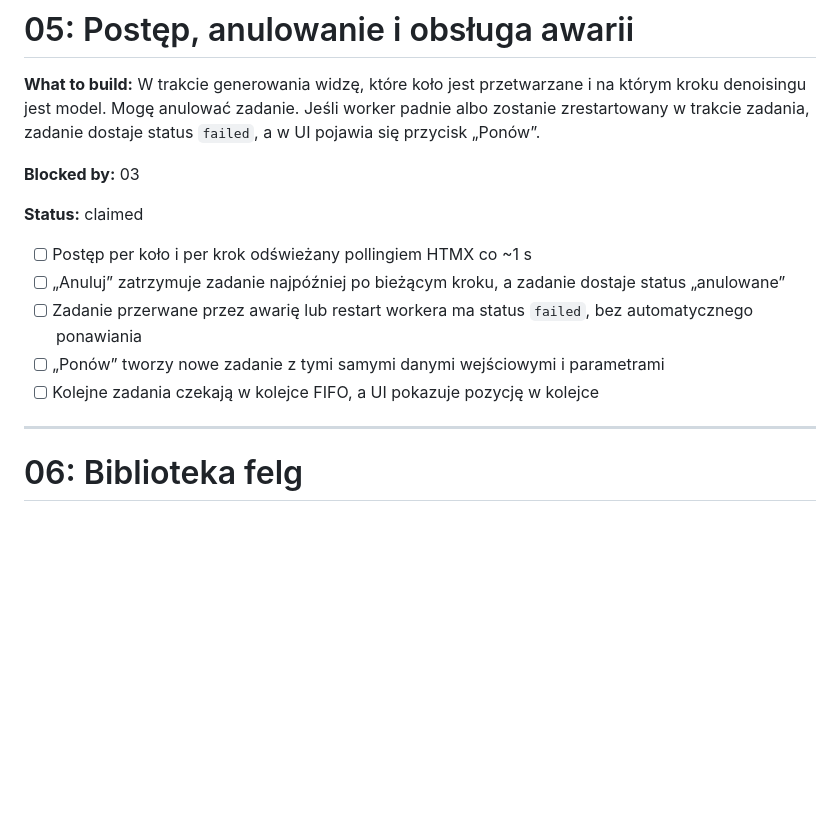
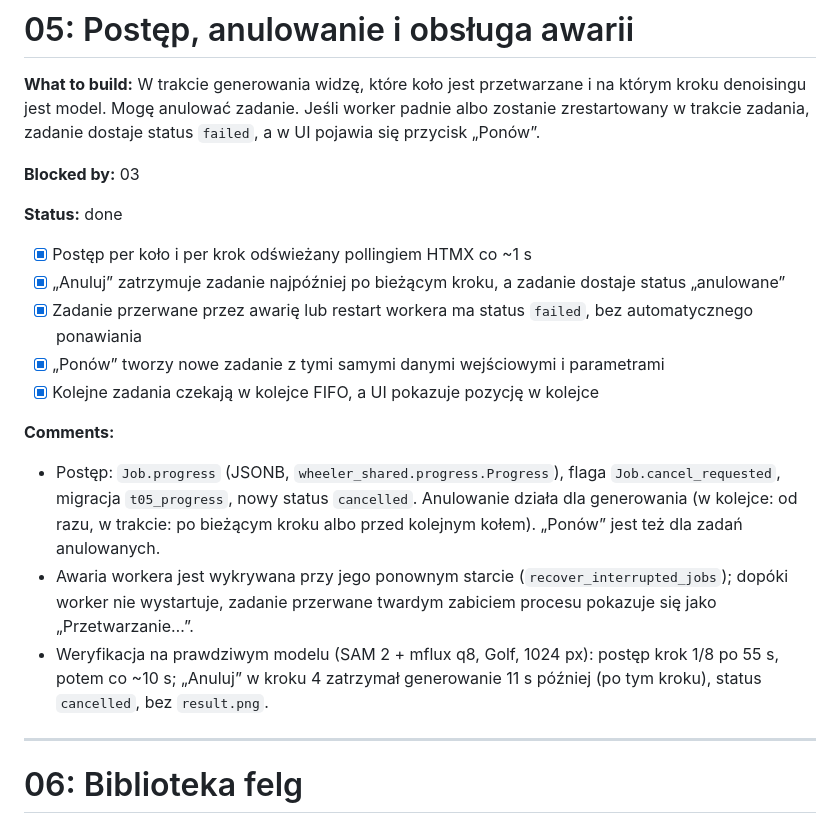
Before and after one commit to Hserfx/Wheeler, a Markdown page: docs/tickets.md, the part around the change. Drawn GitHub-style; blank space fills up the shorter version.

```diff
--- a/docs/tickets.md
+++ b/docs/tickets.md
@@ -116,13 +116,24 @@ Tickety to pionowe przekroje (tracer bullets) wynikające z [DESIGN.md](DESIGN.m
 
 **Blocked by:** 03
 
-**Status:** claimed
+**Status:** done
 
-- [ ] Postęp per koło i per krok odświeżany pollingiem HTMX co ~1 s
-- [ ] „Anuluj” zatrzymuje zadanie najpóźniej po bieżącym kroku, a zadanie dostaje status „anulowane”
-- [ ] Zadanie przerwane przez awarię lub restart workera ma status `failed`, bez automatycznego ponawiania
-- [ ] „Ponów” tworzy nowe zadanie z tymi samymi danymi wejściowymi i parametrami
-- [ ] Kolejne zadania czekają w kolejce FIFO, a UI pokazuje pozycję w kolejce
+- [x] Postęp per koło i per krok odświeżany pollingiem HTMX co ~1 s
+- [x] „Anuluj” zatrzymuje zadanie najpóźniej po bieżącym kroku, a zadanie dostaje status „anulowane”
+- [x] Zadanie przerwane przez awarię lub restart workera ma status `failed`, bez automatycznego ponawiania
+- [x] „Ponów” tworzy nowe zadanie z tymi samymi danymi wejściowymi i parametrami
+- [x] Kolejne zadania czekają w kolejce FIFO, a UI pokazuje pozycję w kolejce
+
+**Comments:**
+
+- Postęp: `Job.progress` (JSONB, `wheeler_shared.progress.Progress`), flaga `Job.cancel_requested`,
+  migracja `t05_progress`, nowy status `cancelled`. Anulowanie działa dla generowania (w kolejce: od razu,
+  w trakcie: po bieżącym kroku albo przed kolejnym kołem). „Ponów” jest też dla zadań anulowanych.
+- Awaria workera jest wykrywana przy jego ponownym starcie (`recover_interrupted_jobs`); dopóki worker
+  nie wystartuje, zadanie przerwane twardym zabiciem procesu pokazuje się jako „Przetwarzanie…”.
+- Weryfikacja na prawdziwym modelu (SAM 2 + mflux q8, Golf, 1024 px): postęp krok 1/8 po 55 s, potem co
+  ~10 s; „Anuluj” w kroku 4 zatrzymał generowanie 11 s później (po tym kroku), status `cancelled`,
+  bez `result.png`.
 
 ---
 
```
Also changed, not shown: README.md (+12 -2 lines).
